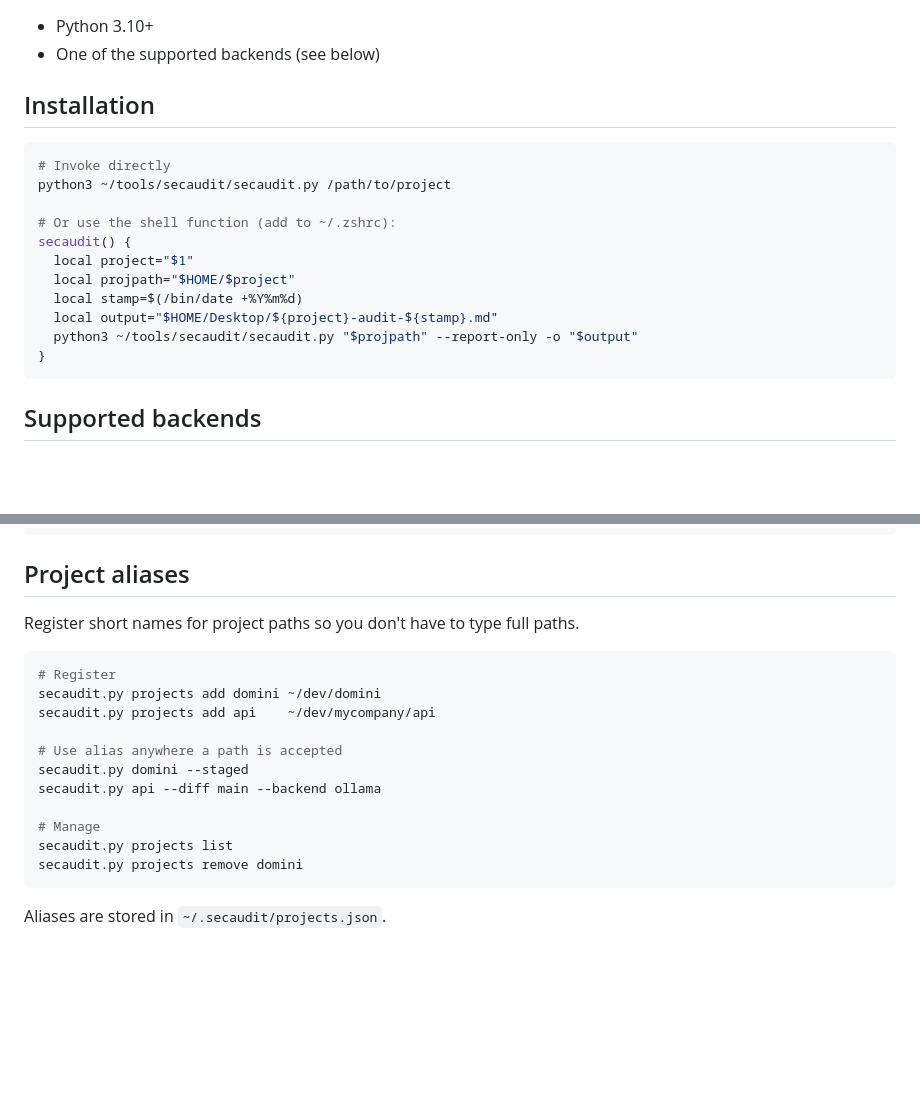
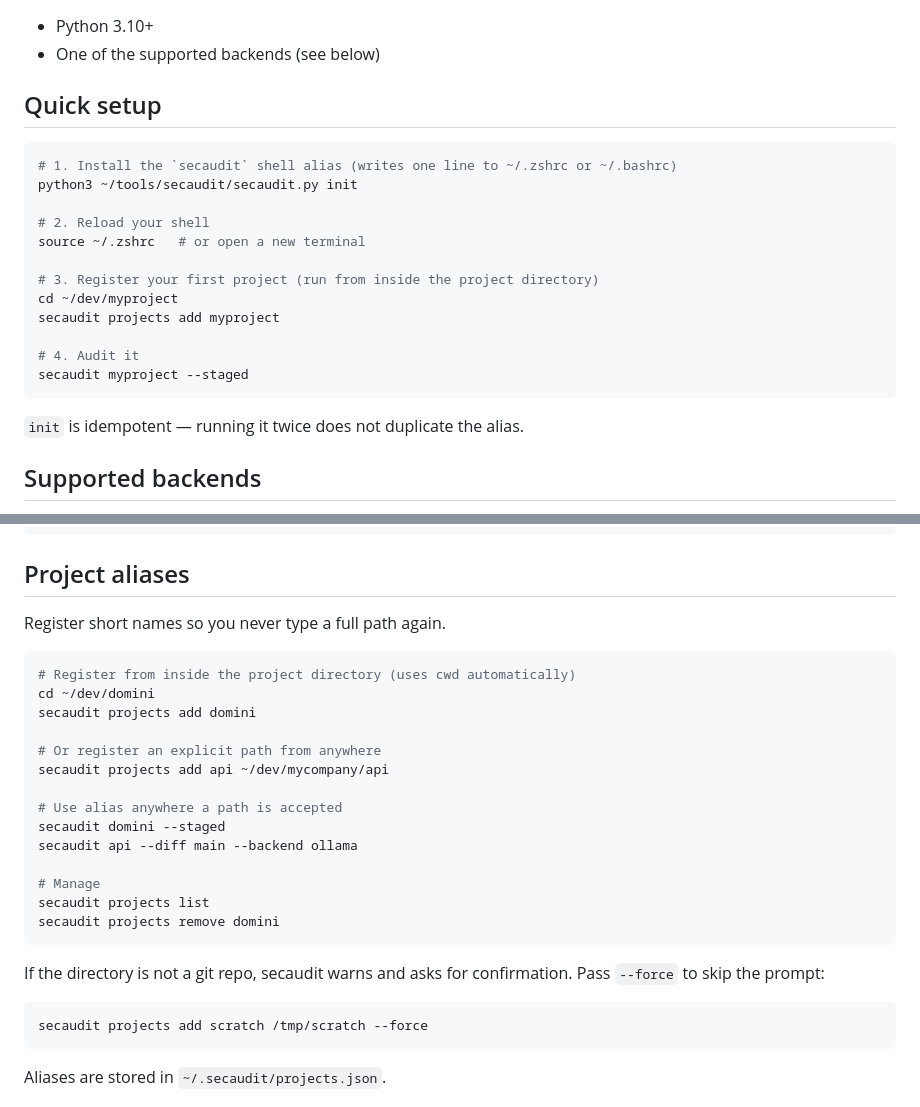
Before and after one commit to KristinaSabitova/secaudit, a Markdown page: README.md, 2 parts joined by grey strips. Drawn GitHub-style; blank space fills up the shorter version.

Commit message:
feat(init): install shell alias idempotently via 'secaudit init'
- detect_shell_rc(): picks ~/.zshrc or ~/.bashrc from $SHELL, defaults to zsh
- cmd_init(): appends '# secaudit alias' marker + alias line to RC file
- idempotent: checks for marker before writing, never duplicates
- never prints RC file contents in any output path
- README: new Quick setup section with init as first step

````diff
--- a/README.md
+++ b/README.md
@@ -8,21 +8,24 @@ a standard checklist and tracks findings across runs.
 - Python 3.10+
 - One of the supported backends (see below)
 
-## Installation
+## Quick setup
 
 ```bash
-# Invoke directly
-python3 ~/tools/secaudit/secaudit.py /path/to/project
+# 1. Install the `secaudit` shell alias (writes one line to ~/.zshrc or ~/.bashrc)
+python3 ~/tools/secaudit/secaudit.py init
 
-# Or use the shell function (add to ~/.zshrc):
-secaudit() {
-  local project="$1"
-  local projpath="$HOME/$project"
-  local stamp=$(/bin/date +%Y%m%d)
-  local output="$HOME/Desktop/${project}-audit-${stamp}.md"
-  python3 ~/tools/secaudit/secaudit.py "$projpath" --report-only -o "$output"
-}
+# 2. Reload your shell
+source ~/.zshrc   # or open a new terminal
+
+# 3. Register your first project (run from inside the project directory)
+cd ~/dev/myproject
+secaudit projects add myproject
+
+# 4. Audit it
+secaudit myproject --staged
 ```
+
+`init` is idempotent — running it twice does not duplicate the alias.
 
 ## Supported backends
 
@@ -89,20 +92,30 @@ model = "llama3"
 
 ## Project aliases
 
-Register short names for project paths so you don't have to type full paths.
+Register short names so you never type a full path again.
 
 ```bash
-# Register
-secaudit.py projects add domini ~/dev/domini
-secaudit.py projects add api    ~/dev/mycompany/api
+# Register from inside the project directory (uses cwd automatically)
+cd ~/dev/domini
+secaudit projects add domini
+
+# Or register an explicit path from anywhere
+secaudit projects add api ~/dev/mycompany/api
 
 # Use alias anywhere a path is accepted
-secaudit.py domini --staged
-secaudit.py api --diff main --backend ollama
+secaudit domini --staged
+secaudit api --diff main --backend ollama
 
 # Manage
-secaudit.py projects list
-secaudit.py projects remove domini
+secaudit projects list
+secaudit projects remove domini
+```
+
+If the directory is not a git repo, secaudit warns and asks for confirmation.
+Pass `--force` to skip the prompt:
+
+```bash
+secaudit projects add scratch /tmp/scratch --force
 ```
 
 Aliases are stored in `~/.secaudit/projects.json`.
````
